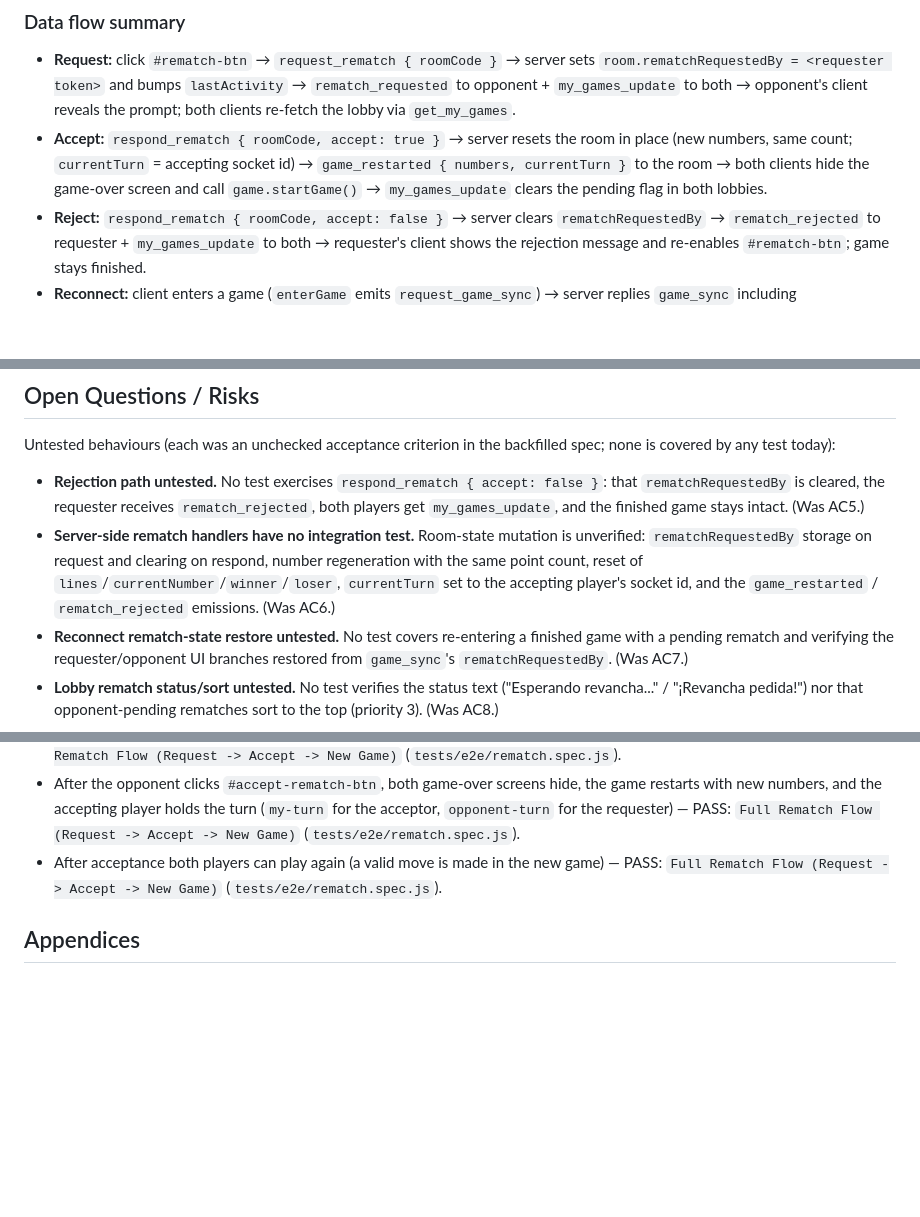
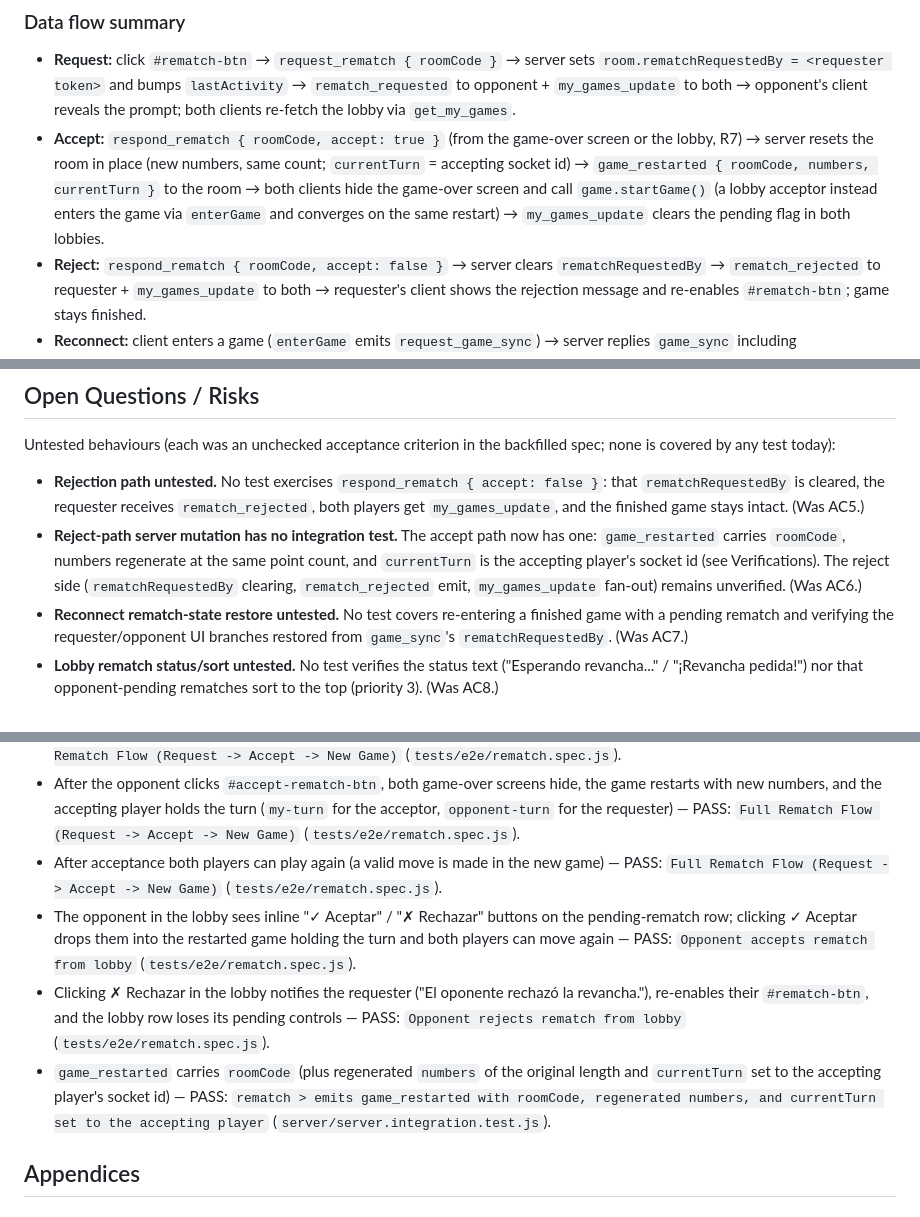
Before and after one commit to iyaki/papa-online, a Markdown page: specs/rematch.md, 3 parts joined by grey strips. Rendered like a GitHub page; blank space fills up the shorter version.

```diff
--- a/specs/rematch.md
+++ b/specs/rematch.md
@@ -98,7 +99,7 @@ Rematch logic lives entirely in `server/server.js` (handlers `request_rematch`,
 ### Data flow summary
 
 - **Request:** click `#rematch-btn` → `request_rematch { roomCode }` → server sets `room.rematchRequestedBy = <requester token>` and bumps `lastActivity` → `rematch_requested` to opponent + `my_games_update` to both → opponent's client reveals the prompt; both clients re-fetch the lobby via `get_my_games`.
-- **Accept:** `respond_rematch { roomCode, accept: true }` → server resets the room in place (new numbers, same count; `currentTurn` = accepting socket id) → `game_restarted { numbers, currentTurn }` to the room → both clients hide the game-over screen and call `game.startGame()` → `my_games_update` clears the pending flag in both lobbies.
+- **Accept:** `respond_rematch { roomCode, accept: true }` (from the game-over screen or the lobby, R7) → server resets the room in place (new numbers, same count; `currentTurn` = accepting socket id) → `game_restarted { roomCode, numbers, currentTurn }` to the room → both clients hide the game-over screen and call `game.startGame()` (a lobby acceptor instead enters the game via `enterGame` and converges on the same restart) → `my_games_update` clears the pending flag in both lobbies.
 - **Reject:** `respond_rematch { roomCode, accept: false }` → server clears `rematchRequestedBy` → `rematch_rejected` to requester + `my_games_update` to both → requester's client shows the rejection message and re-enables `#rematch-btn`; game stays finished.
 - **Reconnect:** client enters a game (`enterGame` emits `request_game_sync`) → server replies `game_sync` including `rematchRequestedBy` → client re-derives requester/opponent UI by comparing `rematchRequestedBy` with its `session_token`.
 - **Lobby:** every rematch state change ends with `my_games_update` to both players; each client answers it with `get_my_games`, and the server's `sendMyGames` includes `rematchRequestedBy` per game so the lobby can render status and sort priority.
@@ -276,7 +284,7 @@ The server does not enforce that only the requester requests or only the non-req
 Untested behaviours (each was an unchecked acceptance criterion in the backfilled spec; none is covered by any test today):
 
 - **Rejection path untested.** No test exercises `respond_rematch { accept: false }`: that `rematchRequestedBy` is cleared, the requester receives `rematch_rejected`, both players get `my_games_update`, and the finished game stays intact. (Was AC5.)
-- **Server-side rematch handlers have no integration test.** Room-state mutation is unverified: `rematchRequestedBy` storage on request and clearing on respond, number regeneration with the same point count, reset of `lines`/`currentNumber`/`winner`/`loser`, `currentTurn` set to the accepting player's socket id, and the `game_restarted` / `rematch_rejected` emissions. (Was AC6.)
+- **Reject-path server mutation has no integration test.** The accept path now has one: `game_restarted` carries `roomCode`, numbers regenerate at the same point count, and `currentTurn` is the accepting player's socket id (see Verifications). The reject side (`rematchRequestedBy` clearing, `rematch_rejected` emit, `my_games_update` fan-out) remains unverified. (Was AC6.)
 - **Reconnect rematch-state restore untested.** No test covers re-entering a finished game with a pending rematch and verifying the requester/opponent UI branches restored from `game_sync`'s `rematchRequestedBy`. (Was AC7.)
 - **Lobby rematch status/sort untested.** No test verifies the status text ("Esperando revancha..." / "¡Revancha pedida!") nor that opponent-pending rematches sort to the top (priority 3). (Was AC8.)
 
@@ -291,6 +299,9 @@ Design risks observed in code (accepted for now, documented so they are visible)
 - After the requester clicks `#rematch-btn`, the button is disabled showing "Esperando respuesta", `#rematch-status` shows "Esperando a que el oponente acepte", and the opponent's `#rematch-request-container` becomes visible — PASS: `Full Rematch Flow (Request -> Accept -> New Game)` (`tests/e2e/rematch.spec.js`).
 - After the opponent clicks `#accept-rematch-btn`, both game-over screens hide, the game restarts with new numbers, and the accepting player holds the turn (`my-turn` for the acceptor, `opponent-turn` for the requester) — PASS: `Full Rematch Flow (Request -> Accept -> New Game)` (`tests/e2e/rematch.spec.js`).
 - After acceptance both players can play again (a valid move is made in the new game) — PASS: `Full Rematch Flow (Request -> Accept -> New Game)` (`tests/e2e/rematch.spec.js`).
+- The opponent in the lobby sees inline "✓ Aceptar" / "✗ Rechazar" buttons on the pending-rematch row; clicking ✓ Aceptar drops them into the restarted game holding the turn and both players can move again — PASS: `Opponent accepts rematch from lobby` (`tests/e2e/rematch.spec.js`).
+- Clicking ✗ Rechazar in the lobby notifies the requester ("El oponente rechazó la revancha."), re-enables their `#rematch-btn`, and the lobby row loses its pending controls — PASS: `Opponent rejects rematch from lobby` (`tests/e2e/rematch.spec.js`).
+- `game_restarted` carries `roomCode` (plus regenerated `numbers` of the original length and `currentTurn` set to the accepting player's socket id) — PASS: `rematch > emits game_restarted with roomCode, regenerated numbers, and currentTurn set to the accepting player` (`server/server.integration.test.js`).
 
 ## Appendices
 
```
Also changed, not shown: other parts of specs/rematch.md (+11 -4 lines), docs/USE_CASES.md (+8 -2 lines).
